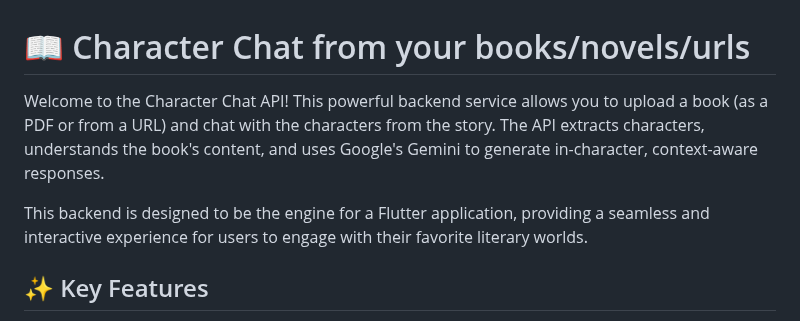
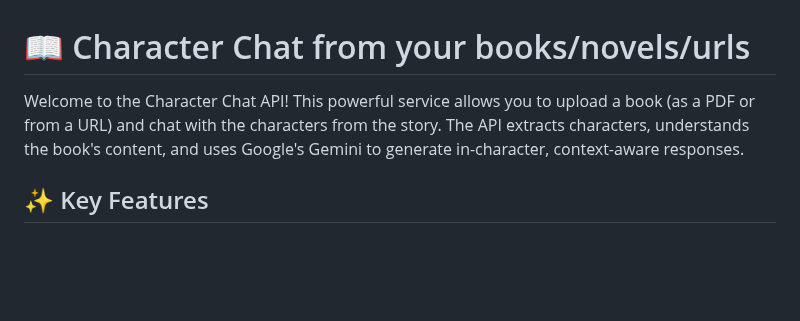
Before and after one commit to sadhana62/voice_character_chat, a Markdown page: README.md, the part around the change. GitHub-like rendering; blank space fills up the shorter version.

```diff
--- a/README.md
+++ b/README.md
@@ -1,9 +1,9 @@
 
 # 📖 Character Chat from your books/novels/urls
 
-Welcome to the Character Chat API! This powerful backend service allows you to upload a book (as a PDF or from a URL) and chat with the characters from the story. The API extracts characters, understands the book's content, and uses Google's Gemini to generate in-character, context-aware responses.
+Welcome to the Character Chat API! This powerful  service allows you to upload a book (as a PDF or from a URL) and chat with the characters from the story. The API extracts characters, understands the book's content, and uses Google's Gemini to generate in-character, context-aware responses.
 
-This backend is designed to be the engine for a Flutter application, providing a seamless and interactive experience for users to engage with their favorite literary worlds.
+
 
 ## ✨ Key Features
 
```
